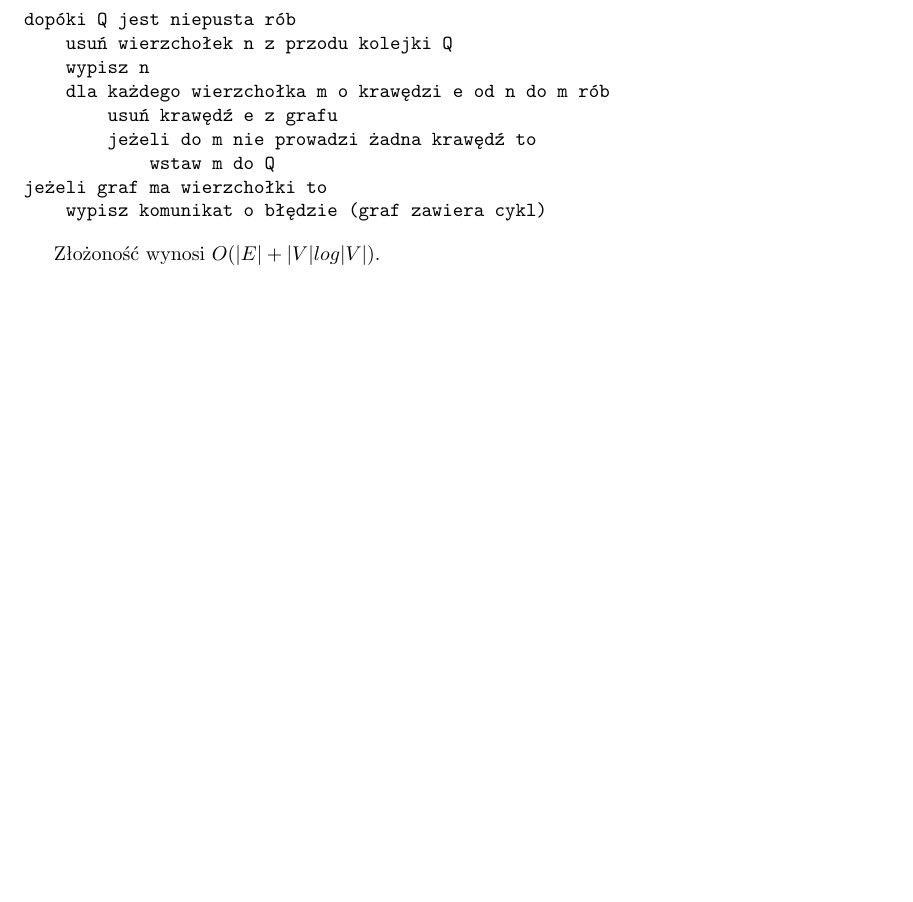
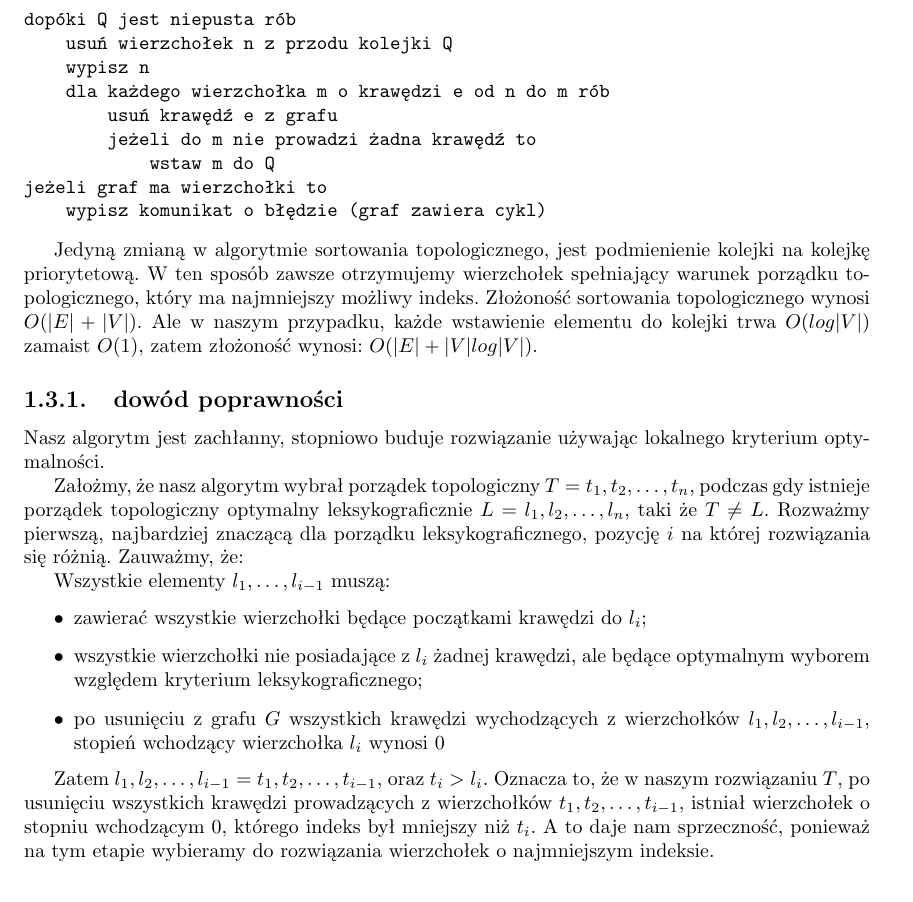
Before and after one commit to tloszko/hycaisd, a LaTeX document (listy/2014/solutions/solutions.tex): part of page 4 of 5, cut so that both start at the same text, the shorter picture padded with empty space. Compiled offline with pdfLaTeX.

Commit message:
prosty dowód do zadania 3 listy 1

```diff
--- a/listy/2014/solutions/solutions.tex
+++ b/listy/2014/solutions/solutions.tex
@@ -183,7 +183,24 @@ jeżeli graf ma wierzchołki to
     wypisz komunikat o błędzie (graf zawiera cykl)
 \end{verbatim}
 
-Złożoność wynosi $O(|E| + |V| log |V|)$.
+Jedyną zmianą w algorytmie sortowania topologicznego, jest podmienienie kolejki na kolejkę priorytetową. W ten sposób zawsze otrzymujemy wierzchołek spełniający warunek porządku topologicznego, który ma najmniejszy możliwy indeks.
+Złożoność sortowania topologicznego wynosi $O(|E| + |V|)$. Ale w naszym przypadku, każde wstawienie elementu do kolejki trwa $O(log |V|)$ zamaist $O(1)$, zatem złożoność wynosi: $O(|E| + |V| log |V|)$.
+
+\subsection{dowód poprawności}
+Nasz algorytm jest zachłanny, stopniowo buduje rozwiązanie używając lokalnego kryterium optymalności.
+
+Założmy, że nasz algorytm wybrał porządek topologiczny $T = t_1,t_2, \dots, t_n$, podczas gdy istnieje porządek topologiczny optymalny leksykograficznie $L = l_1, l_2, \dots, l_n$, taki że $T \not = L$. Rozważmy pierwszą, najbardziej znaczącą dla porządku leksykograficznego, pozycję $i$ na której rozwiązania się różnią. Zauważmy, że:
+
+Wszystkie elementy $l_1, \dots, l_{i-1}$ muszą:
+\begin{itemize}
+\item zawierać wszystkie wierzchołki będące początkami krawędzi do $l_i$;
+\item wszystkie wierzchołki nie posiadające z $l_i$ żadnej krawędzi, ale będące optymalnym wyborem względem kryterium leksykograficznego;
+\item po usunięciu z grafu $G$ wszystkich krawędzi wychodzących z wierzchołków $l_1,l_2, \dots, l_{i-1}$, stopień wchodzący wierzchołka $l_i$ wynosi $0$
+\end{itemize}
+
+Zatem $l_1,l_2, \dots, l_{i-1} = t_1, t_2, \dots, t_{i-1}$, oraz $t_i > l_i$.
+Oznacza to, że w naszym rozwiązaniu $T$, po usunięciu wszystkich krawędzi prowadzących z wierzchołków $t_1,t_2, \dots, t_{i-1}$, istniał wierzchołek o stopniu wchodzącym $0$, którego indeks był mniejszy niż $t_i$. A to daje nam sprzeczność, ponieważ na tym etapie wybieramy do rozwiązania wierzchołek o najmniejszym indeksie.
+
 \section{}%4
 \fbox{\parbox[t]{\textwidth}{
 Niech $u$ i $v$ będą dwoma wierzchołkami w grafie nieskierowanym $G = (V,E,c)$, gdzie $c: E \to R_{+}$ jest funkcją wagową.
```
Also changed, not shown: listy/2014/solutions/solutions.pdf.
